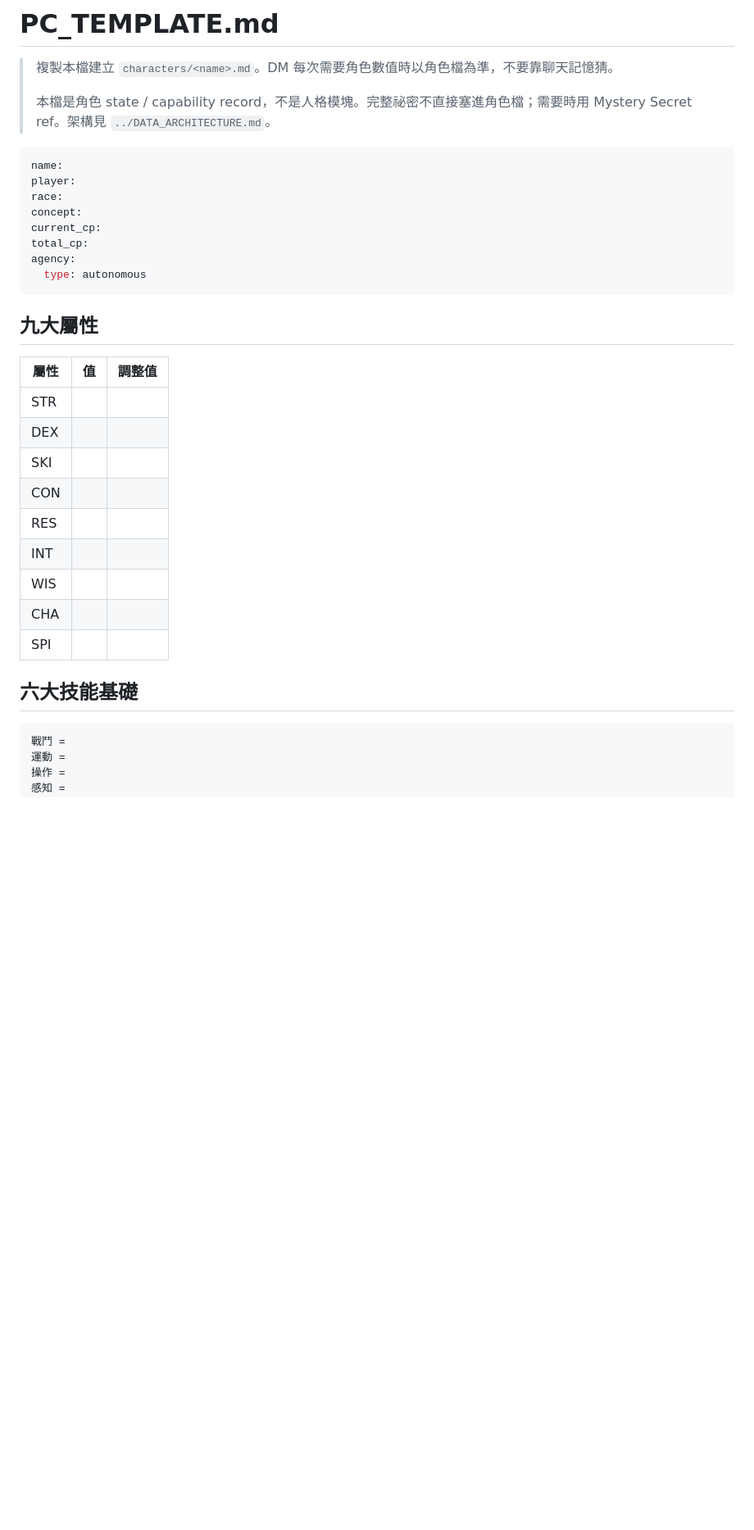
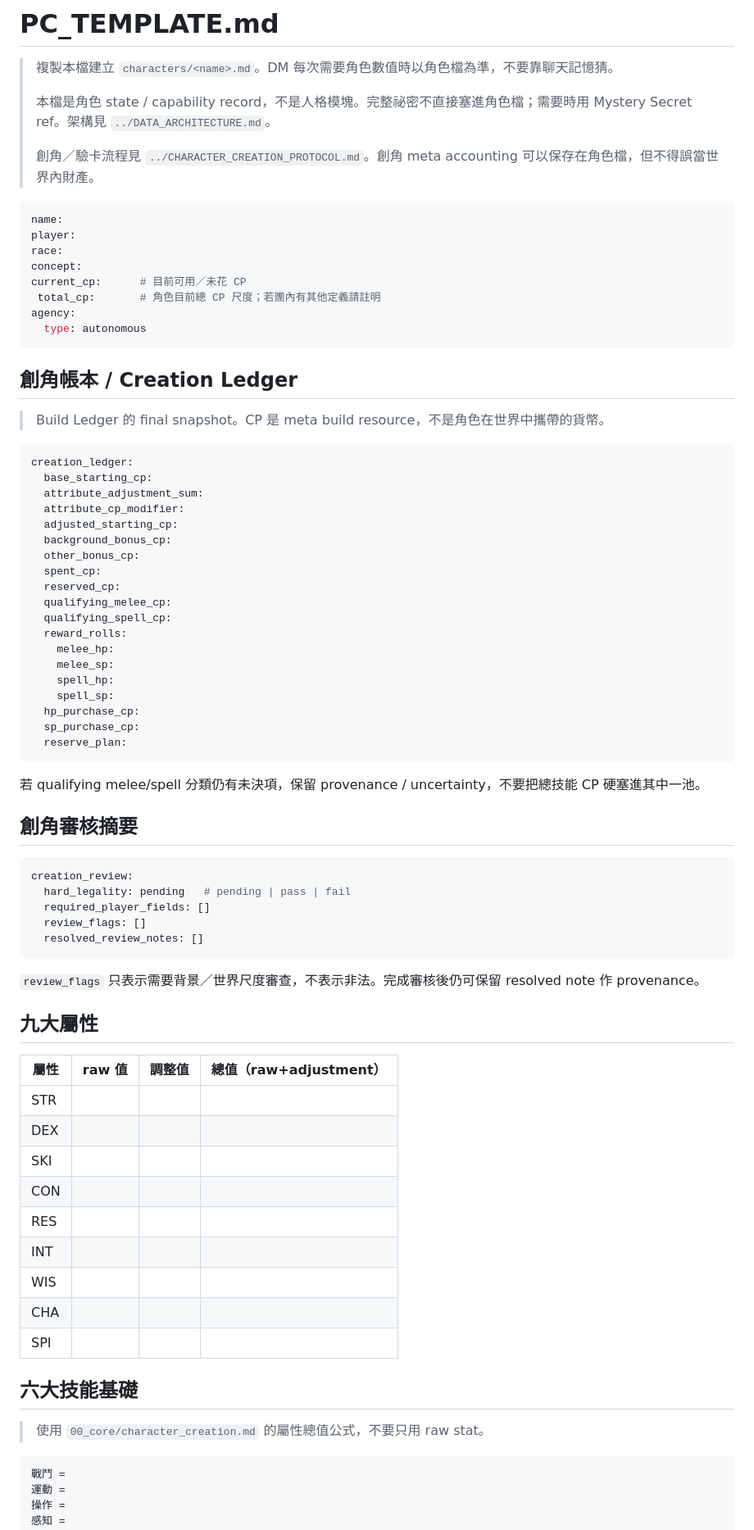
Before and after one commit to fjck810536/D100, a Markdown page: templates/PC_TEMPLATE.md, the part around one of its changes. Shown at 82% size. Rendered like a GitHub page; blank space fills up the shorter version.

Commit message:
Extend PC template with character creation ledger and review fields

````diff
--- a/templates/PC_TEMPLATE.md
+++ b/templates/PC_TEMPLATE.md
@@ -3,33 +3,77 @@
 > 複製本檔建立 `characters/<name>.md`。DM 每次需要角色數值時以角色檔為準，不要靠聊天記憶猜。
 >
 > 本檔是角色 state / capability record，不是人格模塊。完整祕密不直接塞進角色檔；需要時用 Mystery Secret ref。架構見 `../DATA_ARCHITECTURE.md`。
+>
+> 創角／驗卡流程見 `../CHARACTER_CREATION_PROTOCOL.md`。創角 meta accounting 可以保存在角色檔，但不得誤當世界內財產。
 
 ```yaml
 name:
 player:
 race:
 concept:
-current_cp:
-total_cp:
+current_cp:      # 目前可用／未花 CP
+ total_cp:       # 角色目前總 CP 尺度；若團內有其他定義請註明
 agency:
   type: autonomous
 ```
 
+## 創角帳本 / Creation Ledger
+
+> Build Ledger 的 final snapshot。CP 是 meta build resource，不是角色在世界中攜帶的貨幣。
+
+```yaml
+creation_ledger:
+  base_starting_cp:
+  attribute_adjustment_sum:
+  attribute_cp_modifier:
+  adjusted_starting_cp:
+  background_bonus_cp:
+  other_bonus_cp:
+  spent_cp:
+  reserved_cp:
+  qualifying_melee_cp:
+  qualifying_spell_cp:
+  reward_rolls:
+    melee_hp:
+    melee_sp:
+    spell_hp:
+    spell_sp:
+  hp_purchase_cp:
+  sp_purchase_cp:
+  reserve_plan:
+```
+
+若 qualifying melee/spell 分類仍有未決項，保留 provenance / uncertainty，不要把總技能 CP 硬塞進其中一池。
+
+## 創角審核摘要
+
+```yaml
+creation_review:
+  hard_legality: pending   # pending | pass | fail
+  required_player_fields: []
+  review_flags: []
+  resolved_review_notes: []
+```
+
+`review_flags` 只表示需要背景／世界尺度審查，不表示非法。完成審核後仍可保留 resolved note 作 provenance。
+
 ## 九大屬性
 
-| 屬性 | 值 | 調整值 |
-|---|---:|---:|
-| STR |  |  |
-| DEX |  |  |
-| SKI |  |  |
-| CON |  |  |
-| RES |  |  |
-| INT |  |  |
-| WIS |  |  |
-| CHA |  |  |
-| SPI |  |  |
+| 屬性 | raw 值 | 調整值 | 總值（raw+adjustment） |
+|---|---:|---:|---:|
+| STR |  |  |  |
+| DEX |  |  |  |
+| SKI |  |  |  |
+| CON |  |  |  |
+| RES |  |  |  |
+| INT |  |  |  |
+| WIS |  |  |  |
+| CHA |  |  |  |
+| SPI |  |  |  |
 
 ## 六大技能基礎
+
+> 使用 `00_core/character_creation.md` 的屬性總值公式，不要只用 raw stat。
 
 ```text
 戰鬥 =
````
Also changed, not shown: other parts of templates/PC_TEMPLATE.md (+52 -18 lines).
